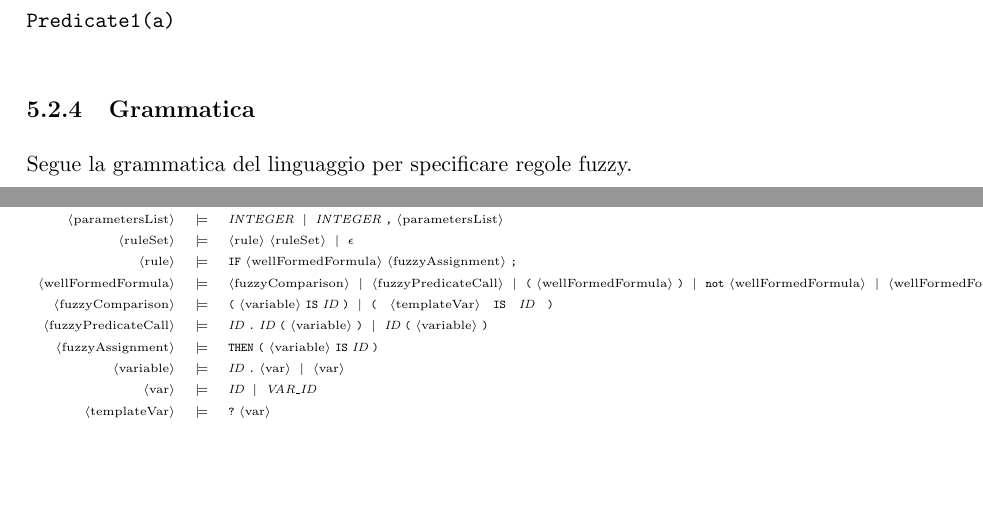
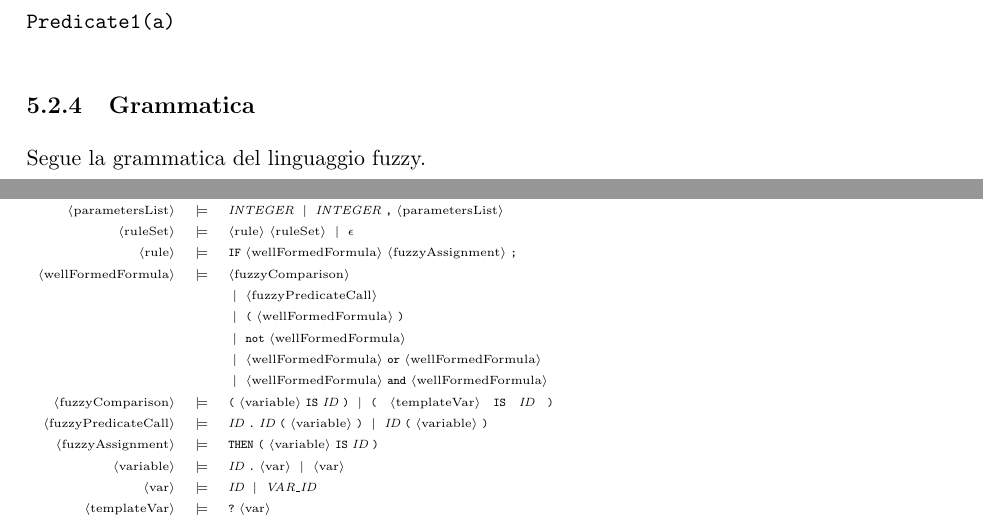
Before and after one commit to boris-il-forte/Tesi, a LaTeX thesis (tesi.tex, which reads capitoli/capitolo5.tex): two parts of pages 30 and 31 of 51, joined at a grey line, cut so that both start at the same text, the shorter picture padded with empty space. Compiled offline with pdfLaTeX.

Commit message:
Bnf a capo
- bnf a capo...
- ma ora qualche problema in verticale...

```diff
--- a/capitoli/capitolo5.tex
+++ b/capitoli/capitolo5.tex
@@ -122,10 +122,9 @@ I predicati si chiamano usando il loro nome e aggiungendo tra parentesi la varia
 Predicate1(a)
 \end{verbatim}
 
-
 \subsection{Grammatica}
 
-Segue la grammatica del linguaggio per specificare regole fuzzy.
+Segue la grammatica del linguaggio fuzzy.\\
 
 \begin{tiny}
 	\begin{bnf*}
@@ -170,12 +169,12 @@ Segue la grammatica del linguaggio per specificare regole fuzzy.
 		\bnfprod{rule}
 			{\bnfts{IF} \bnfsp \bnfpn{wellFormedFormula} \bnfsp \bnfpn{fuzzyAssignment} \bnfsp \bnfts{;}} \\
 		\bnfprod{wellFormedFormula}
-			{\bnfpn{fuzzyComparison}
-			\bnfor \bnfpn{fuzzyPredicateCall}
-			\bnfor \bnfts{(} \bnfsp \bnfpn{wellFormedFormula} \bnfsp \bnfts{)}
-			\bnfor \bnfts{not} \bnfsp \bnfpn{wellFormedFormula}
-			\bnfor \bnfpn{wellFormedFormula} \bnfsp \bnfts{or} \bnfsp \bnfpn{wellFormedFormula}
-			\bnfor \bnfpn{wellFormedFormula} \bnfsp \bnfts{and} \bnfsp \bnfpn{wellFormedFormula}} \\
+			{\bnfpn{fuzzyComparison} \\
+			\bnfsp & \bnfsp & \bnfor \bnfpn{fuzzyPredicateCall} \\
+			\bnfsp & \bnfsp & \bnfor \bnfts{(} \bnfsp \bnfpn{wellFormedFormula} \bnfsp \bnfts{)} \\
+			\bnfsp & \bnfsp & \bnfor \bnfts{not} \bnfsp \bnfpn{wellFormedFormula} \\
+			\bnfsp & \bnfsp & \bnfor \bnfpn{wellFormedFormula} \bnfsp \bnfts{or} \bnfsp \bnfpn{wellFormedFormula} \\
+			\bnfsp & \bnfsp & \bnfor \bnfpn{wellFormedFormula} \bnfsp \bnfts{and} \bnfsp \bnfpn{wellFormedFormula}} \\
 		\bnfprod{fuzzyComparison}
 			{\bnfts{(} \bnfsp \bnfpn{variable} \bnfsp \bnfts{IS} \bnfsp \bnftd{ID} \bnfsp \bnfts{)}
 			\bnfor \bnfts{(} \bnfsp \bnfsp \bnfsp \bnfpn{templateVar} \bnfsp \bnfsp \bnfsp \bnfts{IS} \bnfsp \bnfsp \bnfsp \bnftd{ID} \bnfsp \bnfsp \bnfsp \bnfts{)}} \\
@@ -191,9 +190,8 @@ Segue la grammatica del linguaggio per specificare regole fuzzy.
 			{\bnftd{ID}
 			\bnfor \bnftd{VAR\_ID}} \\
 		\bnfprod{templateVar}
-			{\bnfts{?} \bnfsp \bnfpn{var}} \\
+			{\bnfts{?} \bnfsp \bnfpn{var}}
 	\end{bnf*}
-
 \end{tiny}
 
 
```
Also changed, not shown: capitoli/capitolo4.tex (+1 -1 lines), tesi.pdf, capitoli/capitolo5.tex (4 more changed lines), 1 other file.
